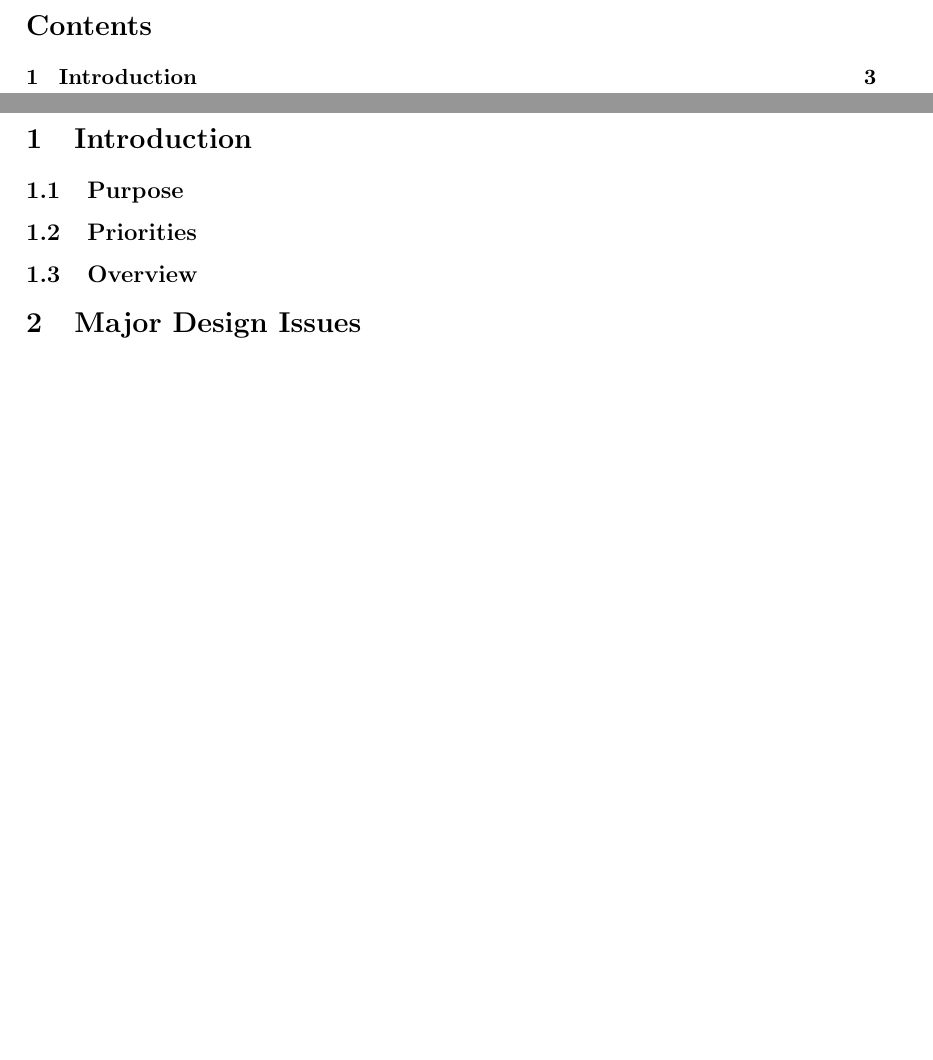
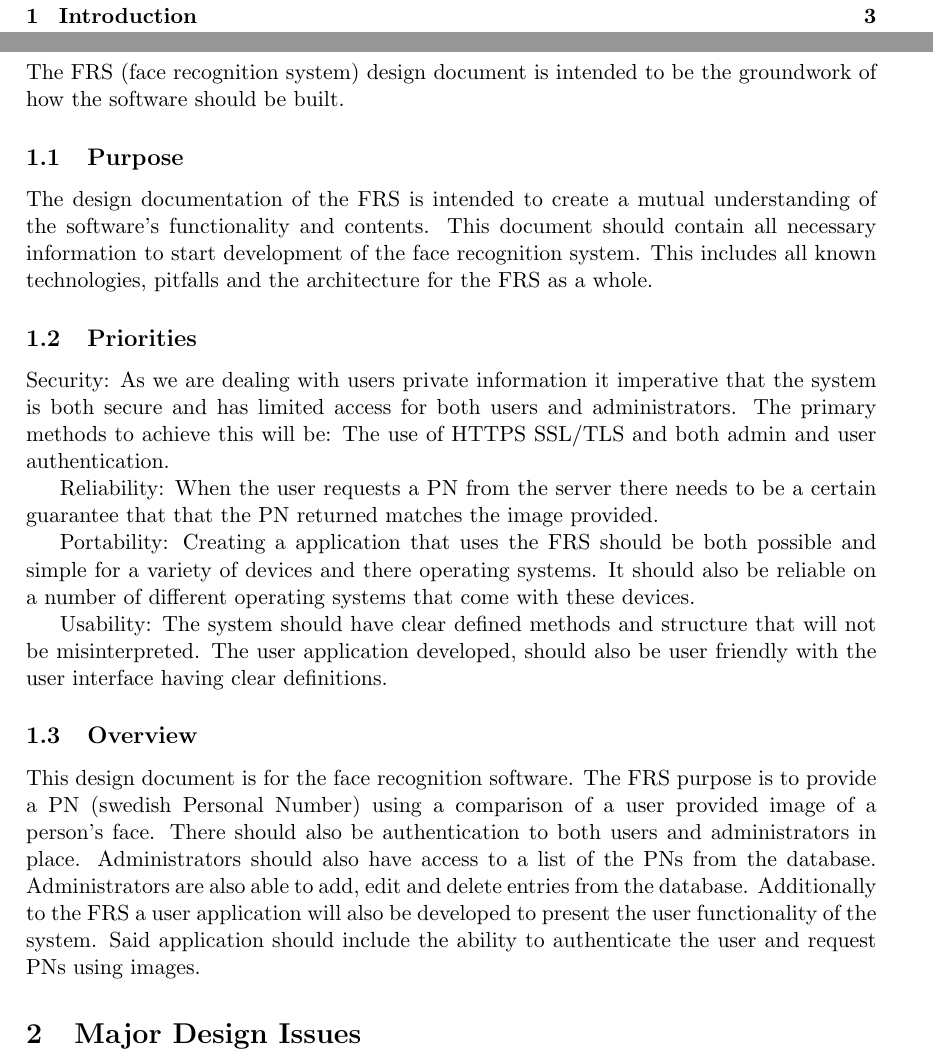
Before and after one commit to kaikun213/uni-vt17-face-recognition, a LaTeX document (Documentation/Design/Design_Document.tex): two parts of pages 2 and 3 of 6 before the commit and two parts of pages 2 and 3 of 7 after it, joined at a grey line, cut at the place of the change, the shorter picture padded with empty space. Compiled offline with pdfLaTeX.

Commit message:
Update Design_Document.tex
Introduction, Purpose, Scope/Overview and Priorities added

```diff
--- a/Documentation/Design/Design_Document.tex
+++ b/Documentation/Design/Design_Document.tex
@@ -57,8 +57,12 @@
 
 
 \section{Introduction}
+The FRS (face recognition system) design document is intended to be the groundwork of how the software should be built.
+%still working on the indroduction don't want it to sound too much like purpose
 
 \subsection{Purpose}
+The design documentation of the FRS is intended to create a mutual understanding of the software's functionality and contents. This document should contain all necessary information to start development of the face recognition system. This includes all known technologies, pitfalls and the architecture for the FRS as a whole.
+
 
 \subsection{Priorities}
 %Priorities
@@ -66,7 +70,17 @@
 %	- Portability/Integration \& Usability - clear defined API
 %	- Reliability
 
+Security: As we are dealing with users private information it imperative that the system is both secure and has limited access for both users and administrators. The primary methods to achieve this will be: The use of HTTPS SSL/TLS and both admin and user authentication.
+
+Reliability: When the user requests a PN from the server there needs to be a certain guarantee that that the PN returned matches the image provided.
+
+Portability: Creating a application that uses the FRS should be both possible and simple for a variety of devices and there operating systems. It should also be reliable on a number of different operating systems that come with these devices.
+
+Usability: The system should have clear defined methods and structure that will not be misinterpreted. The user application developed, should also be user friendly with the user interface having clear definitions.
+
 \subsection{Overview}
+This design document is for the face recognition software. The FRS purpose is to provide a PN (swedish Personal Number) using a comparison of a user provided image of a person's face. There should also be authentication to both users and administrators in place. Administrators should also have access to a list of the PNs from the database. Administrators are also able to add, edit and delete entries from the database.
+Additionally to the FRS a user application will also be developed to present the user functionality of the system. Said application should include the ability to authenticate the user and request PNs using images.
 
 \section{Major Design Issues}
 In this section all major design issues and decisions will be discussed. Rational and alternatives will be presented and the detail of evaluating the alternatives depends on the trade off the decision has.
```
